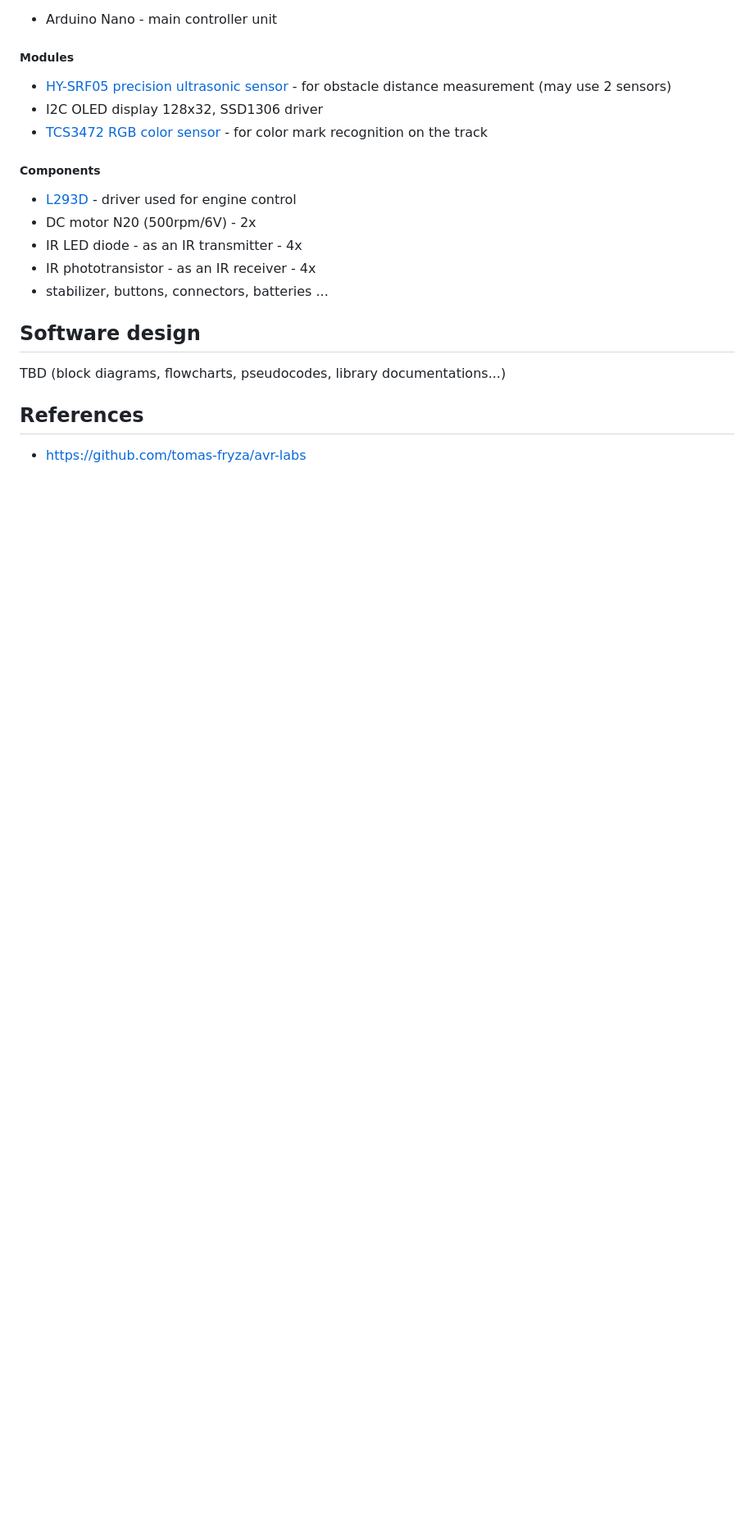
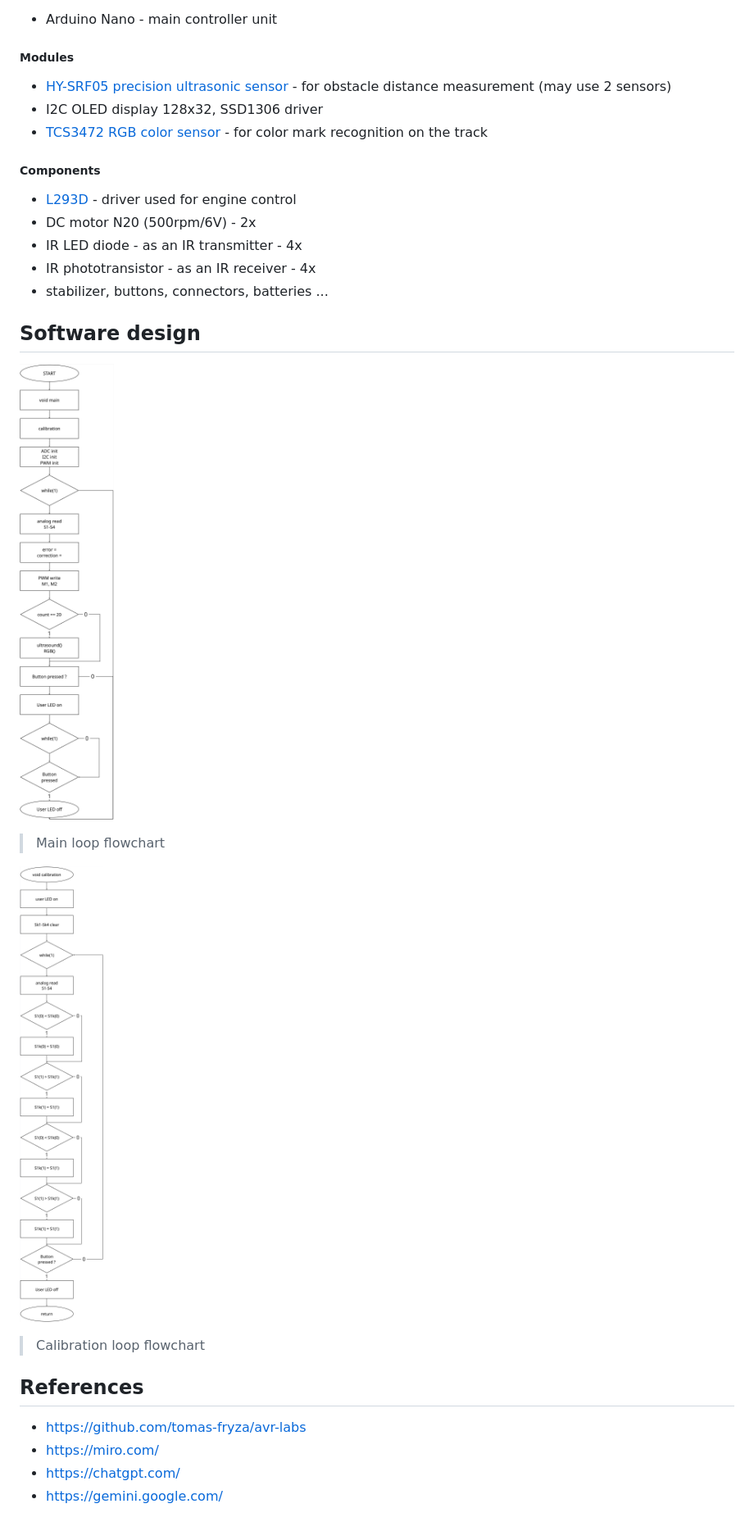
Before and after one commit to honza-zemlicka/DE2-project, a Markdown page: README.md, the part around the change printed below. Shown: that part at 82% size. Drawn GitHub-style; pictures changed too: images/calibration flowchart.jpg (added), images/main loop flowchart.jpg (added); blank space fills up the shorter version.

Commit message:
Added flowcharts and block diagram

```diff
--- a/README.md
+++ b/README.md
@@ -40,8 +43,15 @@ The robot’s firmware, written in C, utilizes libraries for GPIO control, timer
 
 ## Software design
 
-TBD (block diagrams, flowcharts, pseudocodes, library documentations...)
+![Main loop](images/main%20loop%20flowchart.jpg "Main loop flowchart")
+> Main loop flowchart
+
+![Calibration](images/calibration%20flowchart.jpg "Calibration flowchart")
+> Calibration loop flowchart
 
 ## References
 
 - https://github.com/tomas-fryza/avr-labs
+- https://miro.com/
+- https://chatgpt.com/
+- https://gemini.google.com/
```
Also changed, not shown: other parts of README.md (+4 -1 lines), images/block diagram.jpg (added).
